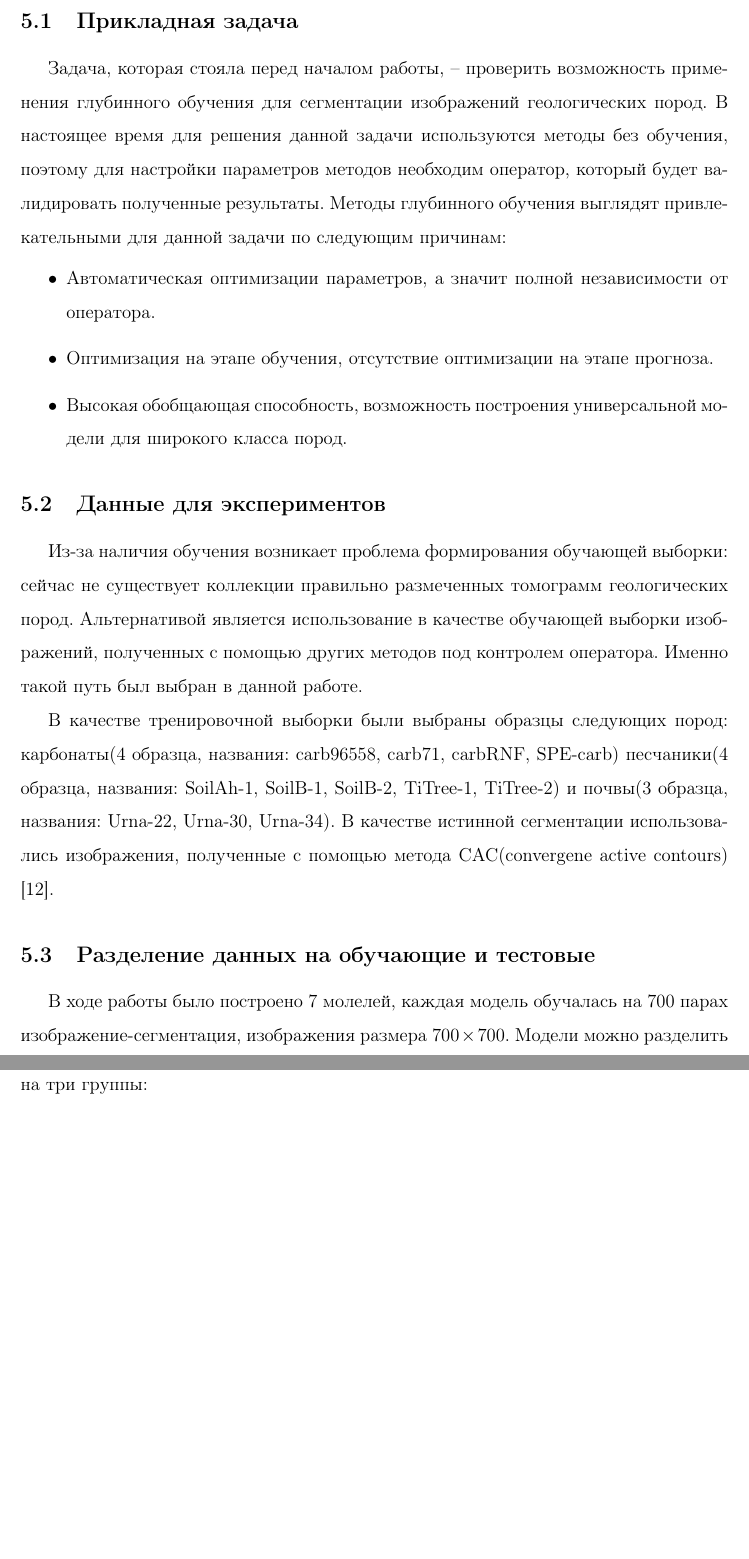
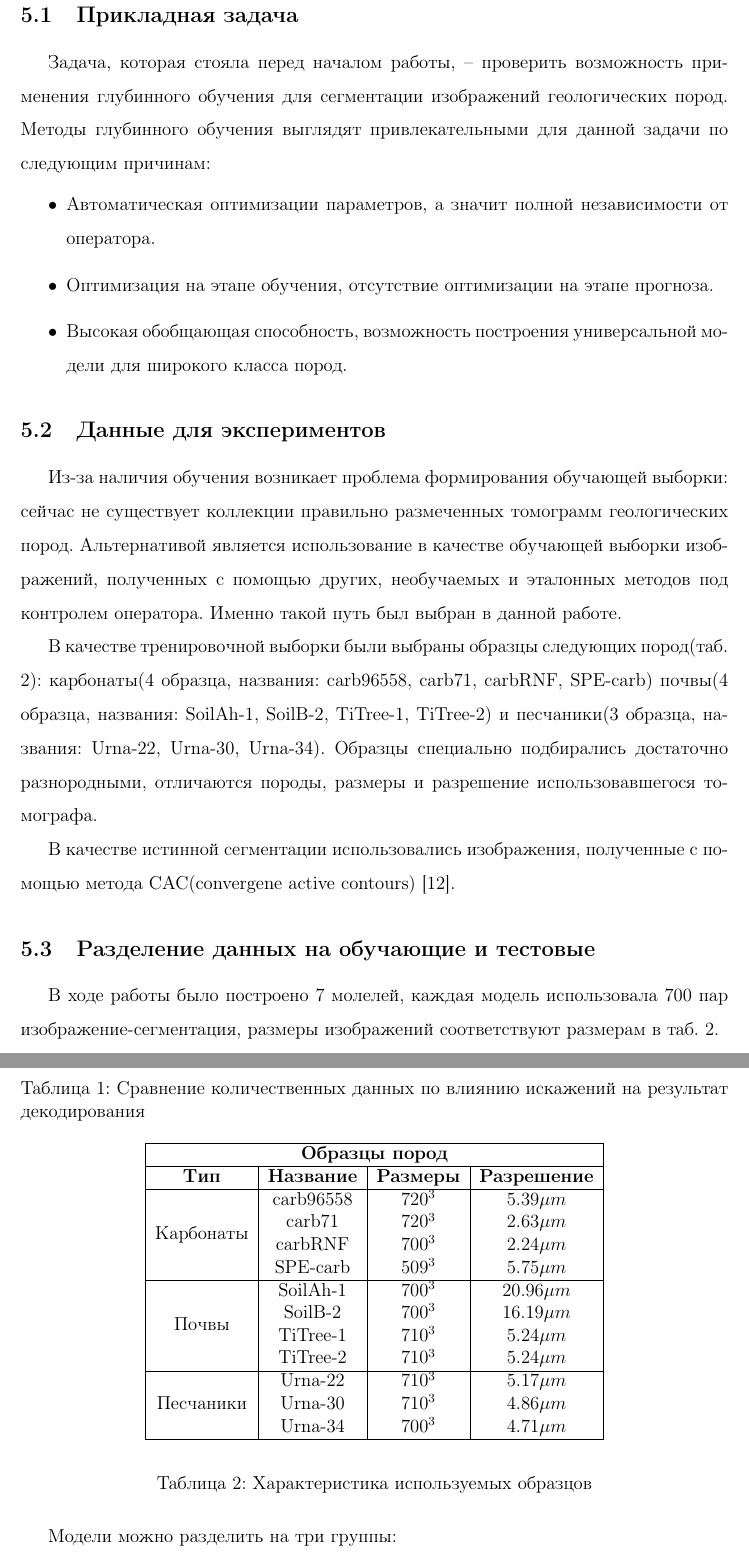
Before and after one commit to eph2795/Diploma, a LaTeX document (diss.tex): two parts of pages 14 and 15 of 27 before the commit and two parts of pages 14 and 15 of 26 after it, joined at a grey line, cut so that both start at the same text, the shorter picture padded with empty space. Compiled offline with pdfLaTeX.

Commit message:
Финальный вариант

```diff
--- a/diss.tex
+++ b/diss.tex
@@ -14,6 +14,7 @@
 \usepackage{amsthm}
 \usepackage{indentfirst}
 \usepackage{tabularx,lipsum,environ,amsmath,amssymb}
+\usepackage{multirow}
 
 \usepackage{setspace}
 \singlespacing
@@ -481,7 +482,7 @@ $\overline{Y}$ к $Y$ значение $sIOU(\overline{Y}, Y)$ стремитс
 
 \subsection{Прикладная задача}
 
-Задача, которая стояла перед началом работы, -- проверить возможность применения глубинного обучения для сегментации изображений геологических пород. В настоящее время для решения данной задачи используются методы без обучения, поэтому для настройки параметров методов необходим оператор, который будет валидировать полученные результаты.
+Задача, которая стояла перед началом работы, -- проверить возможность применения глубинного обучения для сегментации изображений геологических пород.
 Методы глубинного обучения выглядят привлекательными для данной задачи по следующим причинам:
 \begin{itemize}
 	\item Автоматическая оптимизации параметров, а значит полной 	независимости от оператора.
@@ -494,14 +495,44 @@ $\overline{Y}$ к $Y$ значение $sIOU(\overline{Y}, Y)$ стремитс
 
 \subsection{Данные для экспериментов}
 
-Из-за наличия обучения возникает проблема формирования обучающей выборки: сейчас не существует коллекции правильно размеченных томограмм геологических пород. Альтернативой является использование в качестве обучающей выборки изображений, полученных с помощью других методов под контролем оператора. Именно такой путь был выбран в данной работе.
+Из-за наличия обучения возникает проблема формирования обучающей выборки: сейчас не существует коллекции правильно размеченных томограмм геологических пород. Альтернативой является использование в качестве обучающей выборки изображений, полученных с помощью других, необучаемых и эталонных методов под контролем оператора. Именно такой путь был выбран в данной работе.
 
-В качестве тренировочной выборки были выбраны образцы следующих пород: карбонаты(4 образца, названия: carb96558, carb71, carbRNF, SPE-carb)  песчаники(4 образца, названия: SoilAh-1, SoilB-1, SoilB-2, TiTree-1, TiTree-2) и почвы(3 образца, названия: Urna-22, Urna-30, Urna-34). В	качестве истинной сегментации использовались изображения, полученные с помощью метода CAC(convergene active contours) \cite{12}.
+\begin{table}[h!]
+\caption{Сравнение количественных данных по влиянию искажений на результат декодирования}
+\begin{center}
+\begin{tabular}{|c|c|c|c|}
+\hline
+\multicolumn{4}{|c|}{\textbf{Образцы пород}}\\
+\hline
+\textbf{Тип} & \textbf{Название} & \textbf{Размеры}
+	& \textbf{Разрешение} \\ \hline
+\multirow{4}{*}{Карбонаты} & carb96558 & $720^3$ & $5.39 \mu m$ \\
+& carb71 & $720^3$ & $2.63 \mu m$ \\
+& carbRNF & $700^3$ & $2.24 \mu m$ \\
+& SPE-carb & $509^3$ & $ 5.75 \mu m$ \\ \hline
+\multirow{4}{*}{Почвы} & SoilAh-1 & $700^3$ & $20.96 \mu m$ \\
+& SoilB-2 & $700^3$ & $16.19 \mu m$ \\
+& TiTree-1 & $710^3$ & $ 5.24 \mu m$ \\
+& TiTree-2 & $710^3$ & $ 5.24 \mu m$ \\ \hline
+\multirow{3}{*}{Песчаники} & Urna-22 & $710^3$ & $5.17 \mu m$ \\
+& Urna-30 & $710^3$ & $4.86 \mu m$ \\
+& Urna-34 & $700^3$ & $4.71 \mu m$ \\ \hline
+\end{tabular}
+\end{center}
+\caption{Характеристика используемых образцов}
+\label{samples}
+\end{table}
+
+В качестве тренировочной выборки были выбраны образцы следующих пород(таб. \ref{samples}): карбонаты(4 образца, названия: carb96558, carb71, carbRNF, SPE-carb)  почвы(4 образца, названия: SoilAh-1, SoilB-2, TiTree-1, TiTree-2) и песчаники(3 образца, названия: Urna-22, Urna-30, Urna-34). Образцы специально подбирались достаточно разнородными, отличаются породы, размеры и разрешение использовавшегося томографа.
+
+В	качестве истинной сегментации использовались изображения, полученные с помощью метода CAC(convergene active contours) \cite{12}.
 
 
 \subsection{Разделение данных на обучающие и тестовые}
 
-В ходе работы было построено 7 молелей, каждая модель обучалась на 700 парах изображение-сегментация, изображения размера $700\times700$. Модели можно разделить на три группы:
+В ходе работы было построено 7 молелей, каждая модель использовала 700 пар изображение-сегментация, размеры изображений соответствуют размерам в таб. \ref{samples}.
+
+Модели можно разделить на три группы:
 \begin{enumerate}
 	\item Одиночные модели:
 	\begin{itemize}
```
Also changed, not shown: diss.pdf, diss.tex (52 more changed lines), 4 other files.
